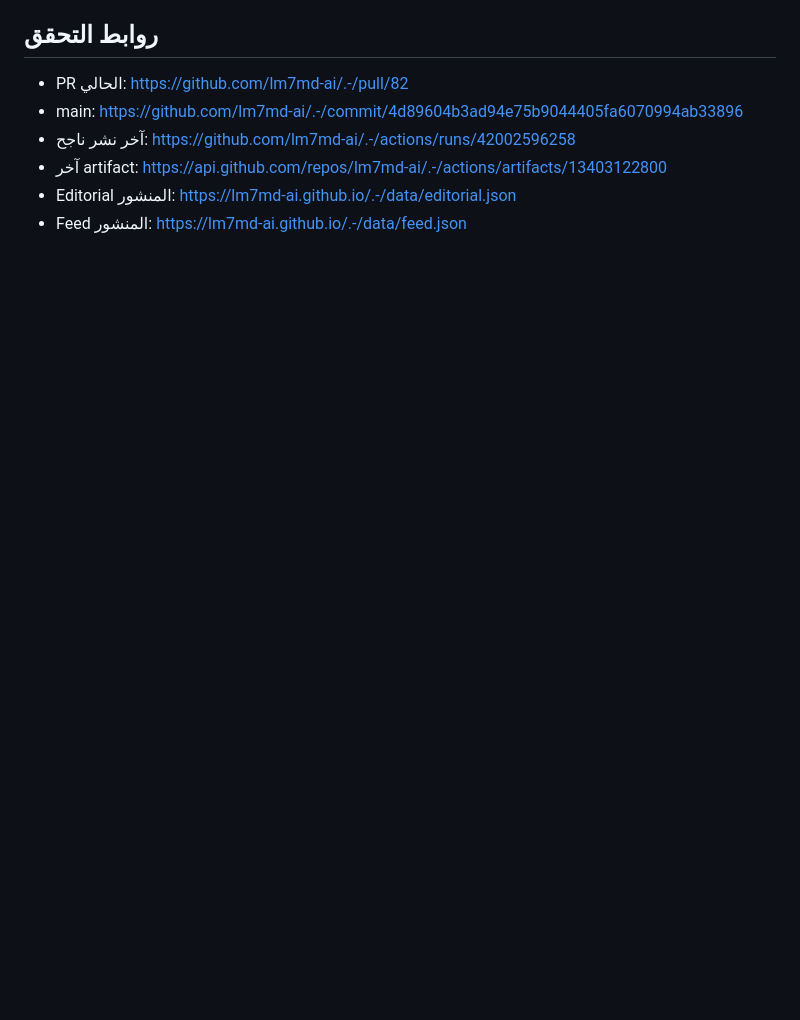
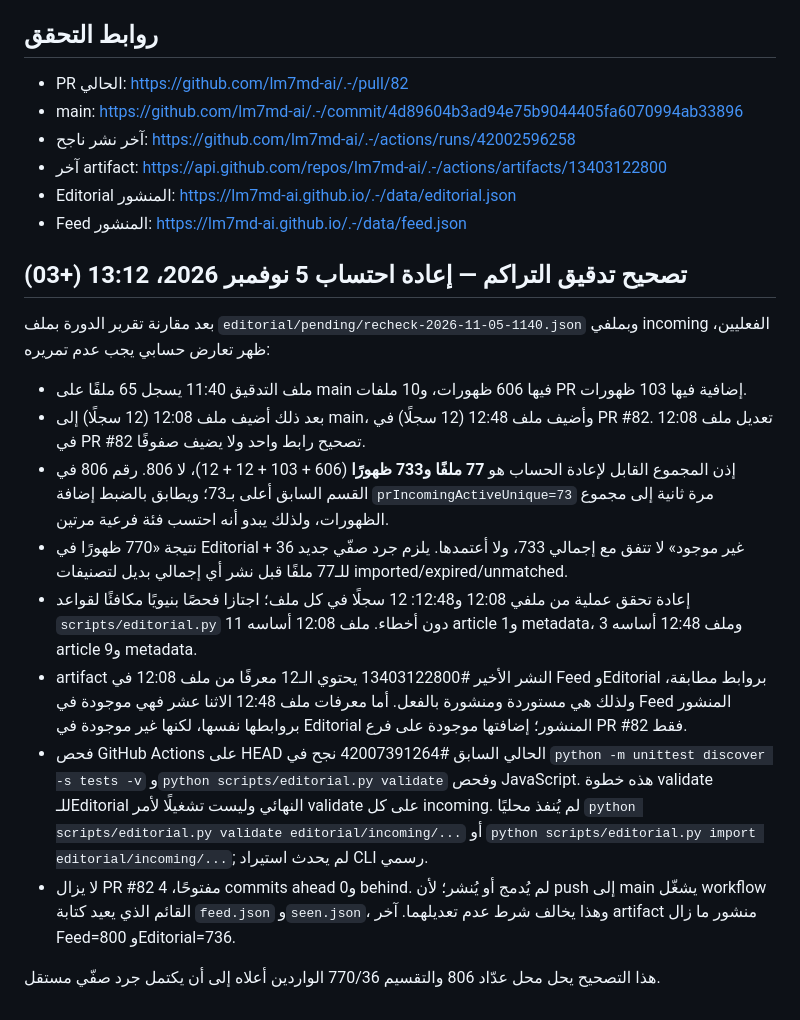
Before and after one commit to lm7md-ai/.-, a Markdown page: editorial/pending/run-report-2026-11-05-1248.md, the part around the change. Drawn GitHub-style; blank space fills up the shorter version.

Commit message:
docs: correct Nabdh incoming audit arithmetic

```diff
--- a/editorial/pending/run-report-2026-11-05-1248.md
+++ b/editorial/pending/run-report-2026-11-05-1248.md
@@ -52,3 +52,19 @@
 - آخر artifact: https://api.github.com/repos/lm7md-ai/.-/actions/artifacts/13403122800
 - Editorial المنشور: https://lm7md-ai.github.io/.-/data/editorial.json
 - Feed المنشور: https://lm7md-ai.github.io/.-/data/feed.json
+
+
+## تصحيح تدقيق التراكم — إعادة احتساب 5 نوفمبر 2026، 13:12 (+03)
+
+بعد مقارنة تقرير الدورة بملف `editorial/pending/recheck-2026-11-05-1140.json` وبملفي incoming الفعليين، ظهر تعارض حسابي يجب عدم تمريره:
+
+- ملف التدقيق 11:40 يسجل 65 ملفًا على main فيها 606 ظهورات، و10 ملفات PR إضافية فيها 103 ظهورات.
+- بعد ذلك أضيف ملف 12:08 (12 سجلًا) إلى main، وأضيف ملف 12:48 (12 سجلًا) في PR #82. تعديل ملف 12:08 في PR #82 تصحيح رابط واحد ولا يضيف صفوفًا.
+- إذن المجموع القابل لإعادة الحساب هو **77 ملفًا و733 ظهورًا** (606 + 103 + 12 + 12)، لا 806. رقم 806 في القسم السابق أعلى بـ73؛ ويطابق بالضبط إضافة `prIncomingActiveUnique=73` مرة ثانية إلى مجموع الظهورات، ولذلك يبدو أنه احتسب فئة فرعية مرتين.
+- نتيجة «770 ظهورًا في Editorial + 36 غير موجود» لا تتفق مع إجمالي 733، ولا أعتمدها. يلزم جرد صفّي جديد للـ77 ملفًا قبل نشر أي إجمالي بديل لتصنيفات imported/expired/unmatched.
+- إعادة تحقق عملية من ملفي 12:08 و12:48: 12 سجلًا في كل ملف؛ اجتازا فحصًا بنيويًا مكافئًا لقواعد `scripts/editorial.py` دون أخطاء. ملف 12:08 أساسه 11 article و1 metadata، وملف 12:48 أساسه 3 article و9 metadata.
+- artifact النشر الأخير #13403122800 يحتوي الـ12 معرفًا من ملف 12:08 في Feed وEditorial بروابط مطابقة، ولذلك هي مستوردة ومنشورة بالفعل. أما معرفات ملف 12:48 الاثنا عشر فهي موجودة في Feed المنشور بروابطها نفسها، لكنها غير موجودة في Editorial المنشور؛ إضافتها موجودة على فرع PR #82 فقط.
+- فحص GitHub Actions على HEAD الحالي السابق #42007391264 نجح في `python -m unittest discover -s tests -v` و`python scripts/editorial.py validate` وفحص JavaScript. هذه خطوة validate للـEditorial النهائي وليست تشغيلًا لأمر validate على كل incoming. لم يُنفذ محليًا `python scripts/editorial.py validate editorial/incoming/...` أو `python scripts/editorial.py import editorial/incoming/...`; لم يحدث استيراد CLI رسمي.
+- لا يزال PR #82 مفتوحًا، 4 commits ahead و0 behind. لم يُدمج أو يُنشر؛ لأن push إلى main يشغّل workflow القائم الذي يعيد كتابة `feed.json` و`seen.json`، وهذا يخالف شرط عدم تعديلهما. آخر artifact منشور ما زال Feed=800 وEditorial=736.
+
+هذا التصحيح يحل محل عدّاد 806 والتقسيم 770/36 الواردين أعلاه إلى أن يكتمل جرد صفّي مستقل.
```
